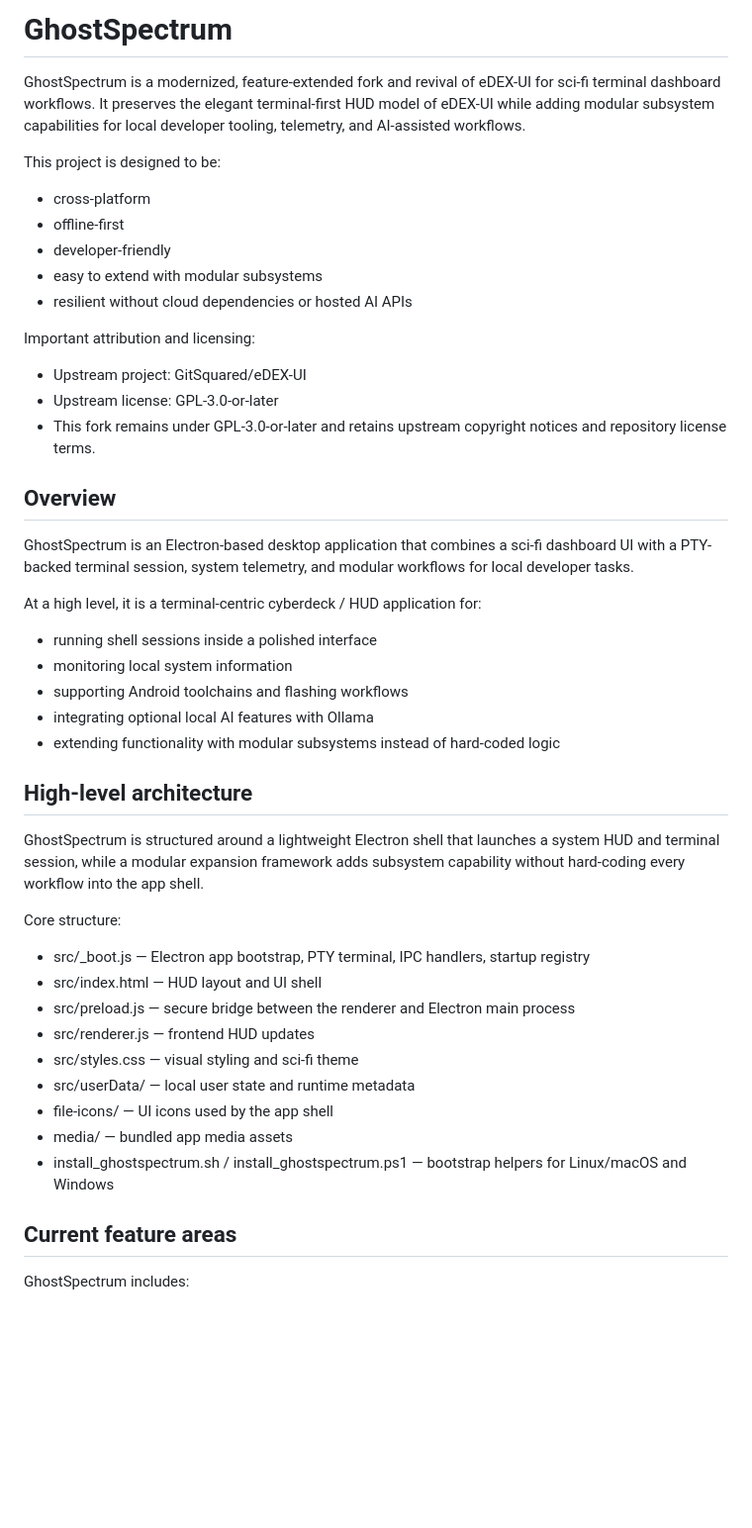
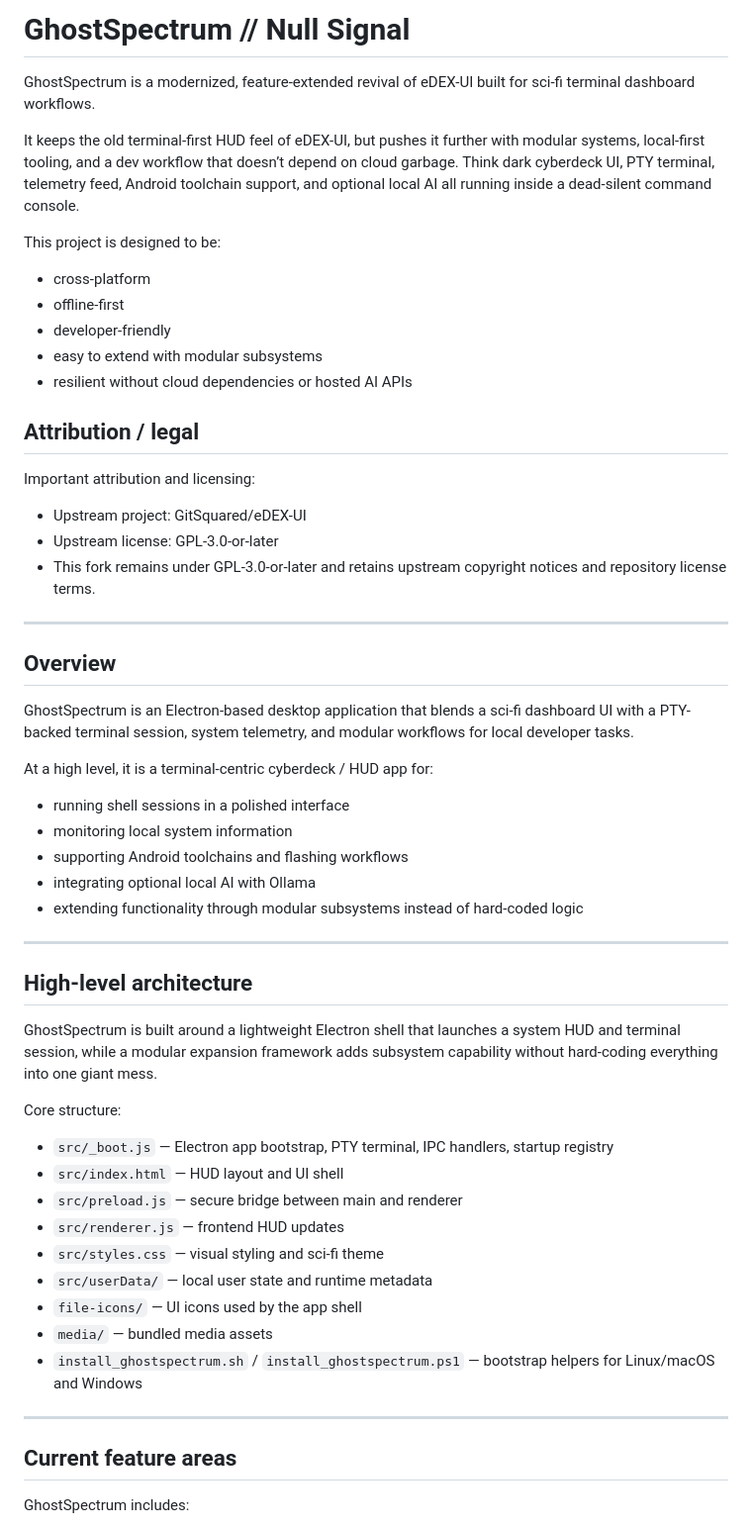
Before and after one commit to io808mafialivenow/GhostSpectrum, a Markdown page: README.md, the part around one of its changes. Shown at 99% size. Drawn GitHub-style; blank space fills up the shorter version.

Commit message:
Update README with final dark cyberpunk draft

```diff
--- a/README.md
+++ b/README.md
@@ -1,6 +1,8 @@
-# GhostSpectrum
+# GhostSpectrum // Null Signal
 
-GhostSpectrum is a modernized, feature-extended fork and revival of eDEX-UI for sci-fi terminal dashboard workflows. It preserves the elegant terminal-first HUD model of eDEX-UI while adding modular subsystem capabilities for local developer tooling, telemetry, and AI-assisted workflows.
+GhostSpectrum is a modernized, feature-extended revival of eDEX-UI built for sci-fi terminal dashboard workflows.
+
+It keeps the old terminal-first HUD feel of eDEX-UI, but pushes it further with modular systems, local-first tooling, and a dev workflow that doesn’t depend on cloud garbage. Think dark cyberdeck UI, PTY terminal, telemetry feed, Android toolchain support, and optional local AI all running inside a dead-silent command console.
 
 This project is designed to be:
 - cross-platform
@@ -9,36 +11,44 @@ This project is designed to be:
 - easy to extend with modular subsystems
 - resilient without cloud dependencies or hosted AI APIs
 
+## Attribution / legal
+
 Important attribution and licensing:
 - Upstream project: GitSquared/eDEX-UI
 - Upstream license: GPL-3.0-or-later
 - This fork remains under GPL-3.0-or-later and retains upstream copyright notices and repository license terms.
 
+---
+
 ## Overview
 
-GhostSpectrum is an Electron-based desktop application that combines a sci-fi dashboard UI with a PTY-backed terminal session, system telemetry, and modular workflows for local developer tasks.
+GhostSpectrum is an Electron-based desktop application that blends a sci-fi dashboard UI with a PTY-backed terminal session, system telemetry, and modular workflows for local developer tasks.
 
-At a high level, it is a terminal-centric cyberdeck / HUD application for:
-- running shell sessions inside a polished interface
+At a high level, it is a terminal-centric cyberdeck / HUD app for:
+- running shell sessions in a polished interface
 - monitoring local system information
 - supporting Android toolchains and flashing workflows
-- integrating optional local AI features with Ollama
-- extending functionality with modular subsystems instead of hard-coded logic
+- integrating optional local AI with Ollama
+- extending functionality through modular subsystems instead of hard-coded logic
+
+---
 
 ## High-level architecture
 
-GhostSpectrum is structured around a lightweight Electron shell that launches a system HUD and terminal session, while a modular expansion framework adds subsystem capability without hard-coding every workflow into the app shell.
+GhostSpectrum is built around a lightweight Electron shell that launches a system HUD and terminal session, while a modular expansion framework adds subsystem capability without hard-coding everything into one giant mess.
 
 Core structure:
-- src/_boot.js — Electron app bootstrap, PTY terminal, IPC handlers, startup registry
-- src/index.html — HUD layout and UI shell
-- src/preload.js — secure bridge between the renderer and Electron main process
-- src/renderer.js — frontend HUD updates
-- src/styles.css — visual styling and sci-fi theme
-- src/userData/ — local user state and runtime metadata
-- file-icons/ — UI icons used by the app shell
-- media/ — bundled app media assets
-- install_ghostspectrum.sh / install_ghostspectrum.ps1 — bootstrap helpers for Linux/macOS and Windows
+- `src/_boot.js` — Electron app bootstrap, PTY terminal, IPC handlers, startup registry
+- `src/index.html` — HUD layout and UI shell
+- `src/preload.js` — secure bridge between main and renderer
+- `src/renderer.js` — frontend HUD updates
+- `src/styles.css` — visual styling and sci-fi theme
+- `src/userData/` — local user state and runtime metadata
+- `file-icons/` — UI icons used by the app shell
+- `media/` — bundled media assets
+- `install_ghostspectrum.sh` / `install_ghostspectrum.ps1` — bootstrap helpers for Linux/macOS and Windows
+
+---
 
 ## Current feature areas
 
```
Also changed, not shown: other parts of README.md (+27 -15 lines).
